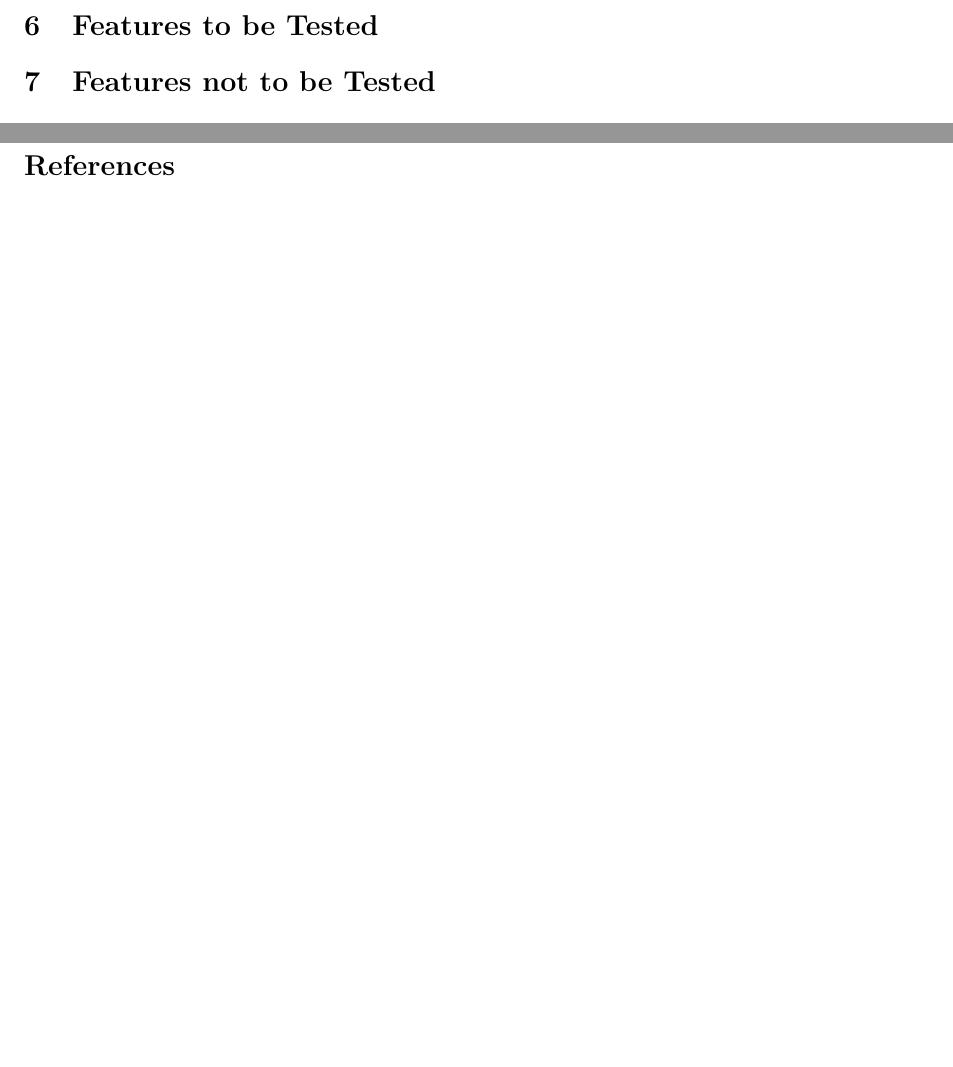
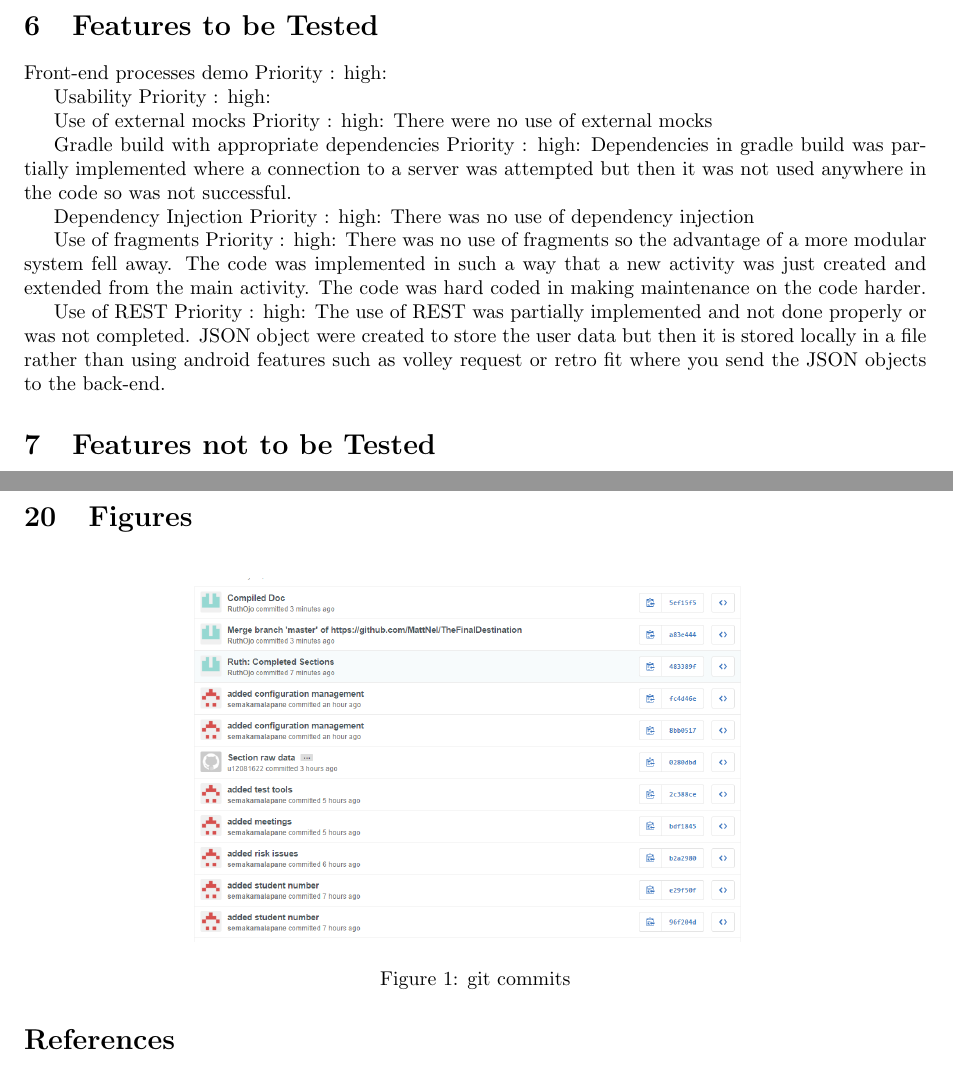
Before and after one commit to MattNel/TheFinalDestination, a LaTeX document (Seng Test Template/FinalDestination_testDoc_doc.tex, which reads Seng Test Template/fourToSix/toBeTested.tex, Seng Test Template/sixteenToNineteen/figures.tex, Seng Test Template/sixteenToNineteen/sixteenToNineteen_sec.tex): two parts of pages 5 and 8 of 8 before the commit and two parts of pages 5 and 9 of 9 after it, joined at a grey line, cut so that both start at the same text, the shorter picture padded with empty space. Compiled offline with pdfLaTeX.

Commit message:
Pass/Fail criteria

```diff
--- a/Seng Test Template/FinalDestination_testDoc_doc.tex
+++ b/Seng Test Template/FinalDestination_testDoc_doc.tex
@@ -27,7 +27,7 @@
 
 \author{Semaka Malapane -  13081129 \\
 		Matthew Nel -  10126229\\
-		Pierre Ngameni -  \\
+		Pierre Ngameni - 15197876 \\
 		Ruth O. Ojo - 12042804 \\
 		Sfiso Shabangu - 12081622 }
 
--- a/Seng Test Template/fourToSix/toBeTested.tex
+++ b/Seng Test Template/fourToSix/toBeTested.tex
@@ -0,0 +1,22 @@
+Front-end processes demo
+Priority :{ high}:
+
+
+Usability
+Priority :{ high}:
+
+
+Use of external mocks
+Priority :{ high}: There were no use of external mocks
+
+Gradle build with appropriate dependencies
+Priority :{ high}: Dependencies in gradle build was partially implemented where a connection to a server was attempted but then it was not used anywhere in the code so was not successful.
+
+Dependency Injection
+Priority :{ high}: There was no use of dependency injection
+
+Use of fragments
+Priority :{ high}: There was no use of fragments so the advantage of a more modular system fell away. The code was implemented in such a way that a new activity was just created and extended from the main activity. The code was hard coded in making maintenance on the code harder.
+
+Use of REST
+Priority :{ high}: The use of REST was partially implemented and not done properly or was not completed. JSON object were created to store the user data but then it is stored locally in a file rather than using android features such as volley request or retro fit where you send the JSON objects to the back-end.
--- /dev/null
+++ b/Seng Test Template/sixteenToNineteen/figures.tex
@@ -0,0 +1,11 @@
+\begin{figure}[H]
+  		\centering
+      	\includegraphics[width=100mm]{gitCommitsOne}
+  		\caption{git commits}
+\end{figure}
+
+%\begin{figure}[H]
+%  		\centering
+%      	\includegraphics[width=100mm]{adaptiveDith}
+%  		\caption{A diagram showing the two methods the authors considered for usage of the results of the dithering process \cite{franz2004adaptive}}
+%\end{figure}
--- a/Seng Test Template/sixteenToNineteen/sixteenToNineteen_sec.tex
+++ b/Seng Test Template/sixteenToNineteen/sixteenToNineteen_sec.tex
@@ -30,3 +30,10 @@
 \downsection
   \subimport{}{glossary}
 \upsection
+
+\asection{Figures}
+\label{sec_glossary}
+
+\downsection
+  \subimport{}{figures}
+\upsection
```
Also changed, not shown: Seng Test Template/sixteenToNineteen/gitCommitsOne.PNG (added), Seng Test Template/testDoc_doc.bbl (added), Seng Test Template/testDoc_doc.pdf (added), 7 other files.
